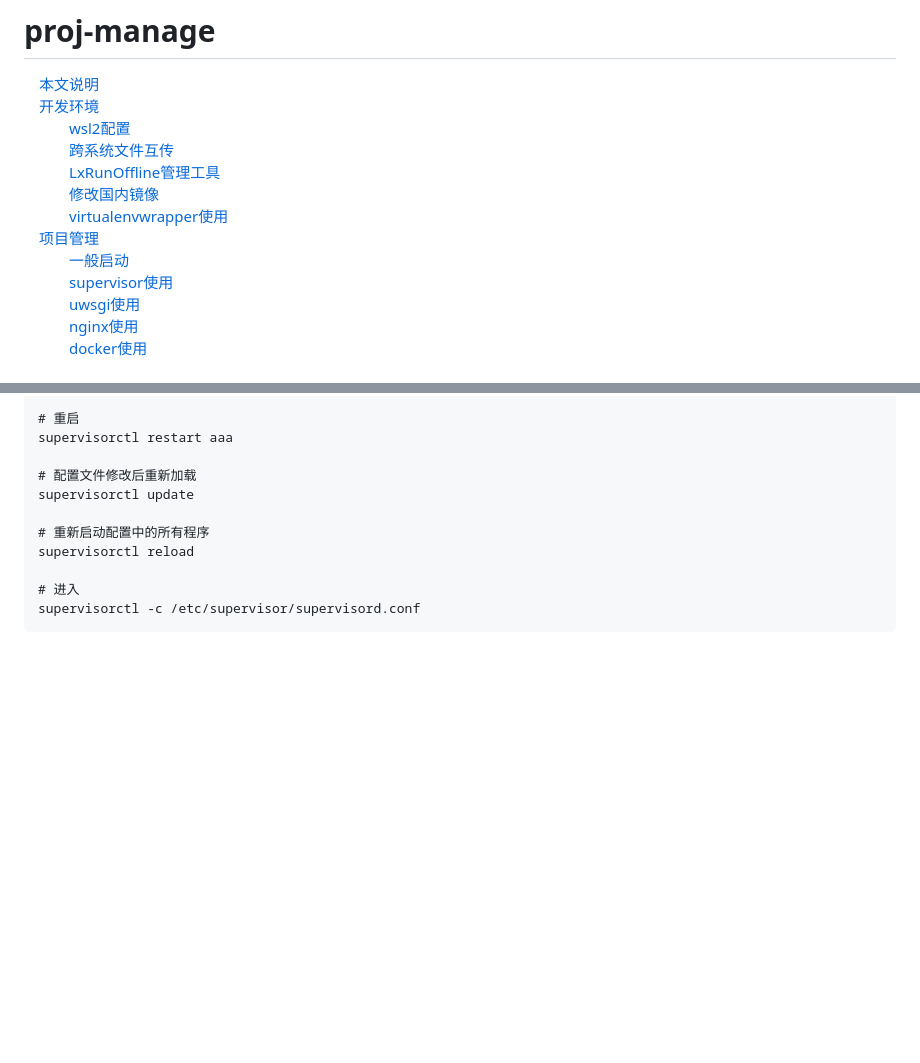
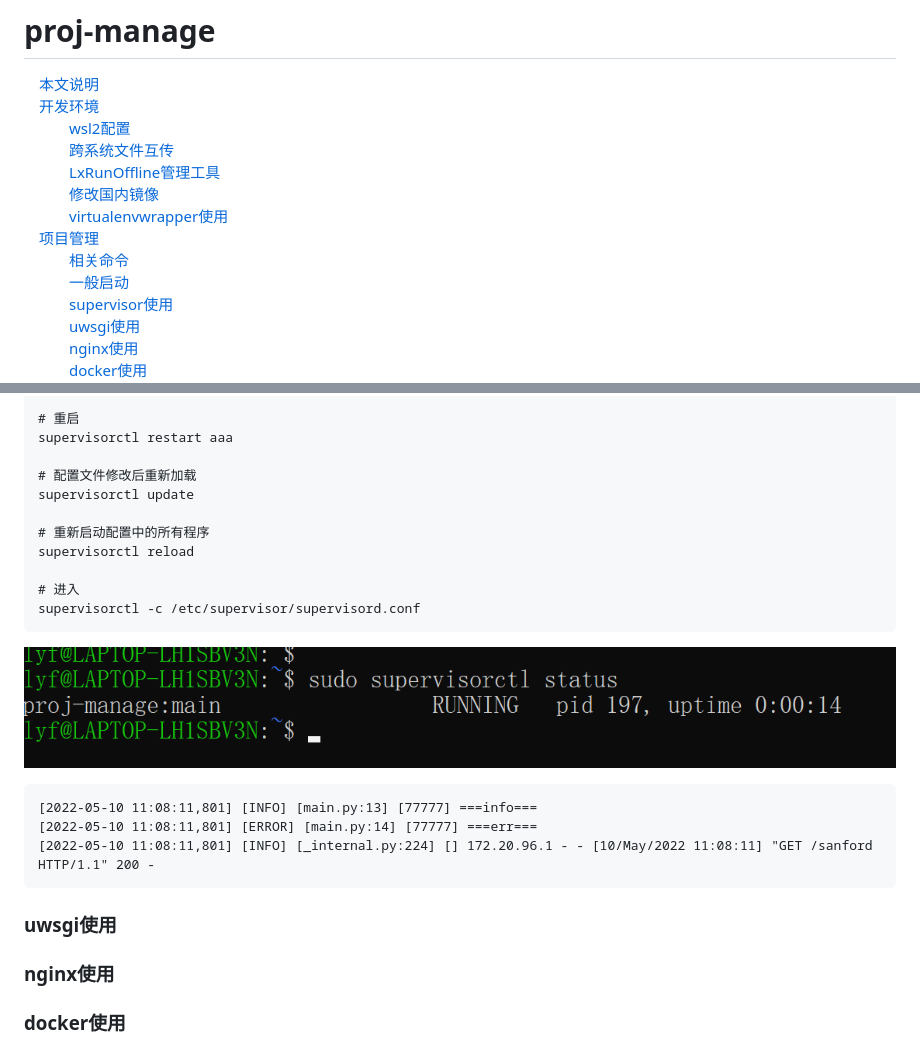
Before and after one commit to SanfordLuo/flask_demo, a Markdown page: README.md, 2 parts joined by grey strips. Rendered like a GitHub page; pictures changed too: static/run-supervisorctl.png (added); blank space fills up the shorter version.

````diff
--- a/README.md
+++ b/README.md
@@ -8,6 +8,7 @@
 &emsp;&emsp;&emsp;[修改国内镜像](/README.md#修改国内镜像)
 &emsp;&emsp;&emsp;[virtualenvwrapper使用](/README.md#virtualenvwrapper使用)
 &emsp;[项目管理](/README.md#项目管理)
+&emsp;&emsp;&emsp;[相关命令](/README.md#相关命令)
 &emsp;&emsp;&emsp;[一般启动](/README.md#一般启动)
 &emsp;&emsp;&emsp;[supervisor使用](/README.md#supervisor使用)
 &emsp;&emsp;&emsp;[uwsgi使用](/README.md#uwsgi使用)
@@ -243,3 +229,17 @@ supervisorctl reload
 # 进入
 supervisorctl -c /etc/supervisor/supervisord.conf
 ```
+
+![image](/static/run-supervisorctl.png)
+
+```
+[2022-05-10 11:08:11,801] [INFO] [main.py:13] [77777] ===info===
+[2022-05-10 11:08:11,801] [ERROR] [main.py:14] [77777] ===err===
+[2022-05-10 11:08:11,801] [INFO] [_internal.py:224] [] 172.20.96.1 - - [10/May/2022 11:08:11] "GET /sanford HTTP/1.1" 200 -
+```
+
+### uwsgi使用
+
+### nginx使用
+
+### docker使用
````
Also changed, not shown: other parts of README.md (+17 -32 lines), static/run-main.png (added), 2 other files.
